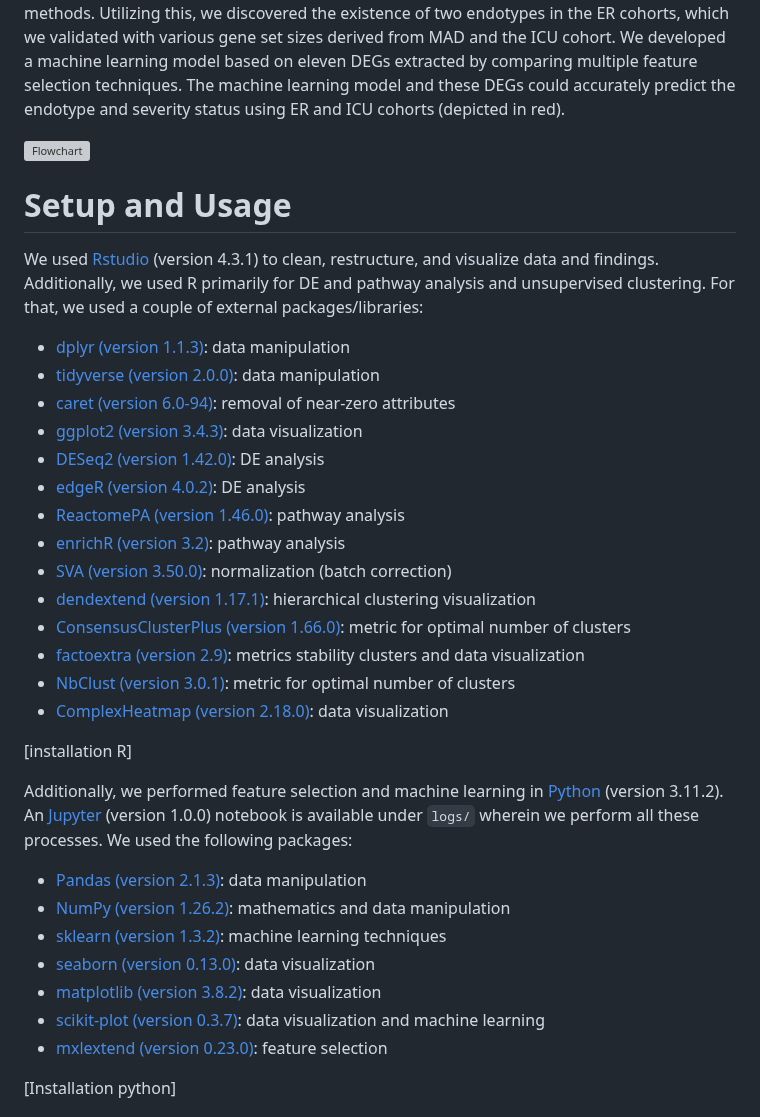
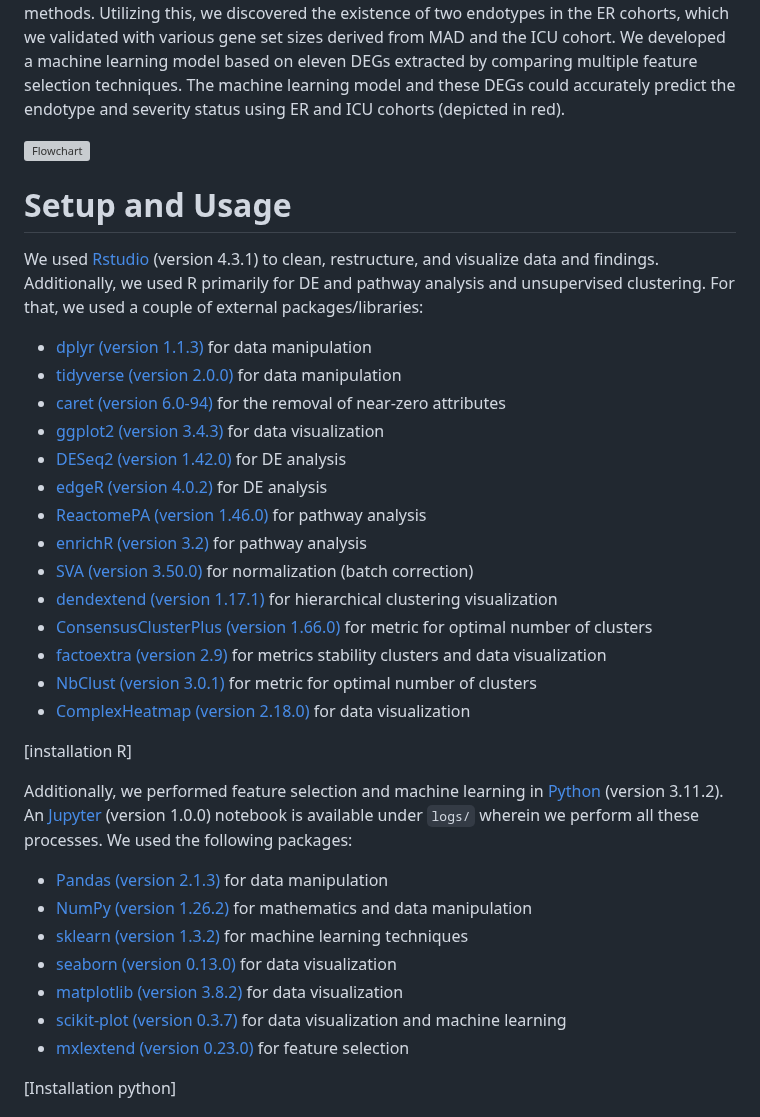
Before and after one commit to jscscheper/internship-acutelines, a Markdown page: README.md, the part around one of its changes. Rendered like a GitHub page; grey boxes are pictures that could not be loaded.

```diff
--- a/README.md
+++ b/README.md
@@ -22,32 +22,32 @@ In the flowchart depicted below, we highlight the methodology in more detail. Pa
 # Setup and Usage
 We used [Rstudio][r] (version 4.3.1) to clean, restructure, and visualize data and findings. Additionally, we used R primarily for DE and pathway analysis and unsupervised clustering. For that, we used a couple of external packages/libraries:
 
-- [dplyr (version 1.1.3)][dplyr]: data manipulation
-- [tidyverse (version 2.0.0)][tidyverse]: data manipulation
-- [caret (version 6.0-94)][caret]: removal of near-zero attributes
-- [ggplot2 (version 3.4.3)][ggplot2]: data visualization
-- [DESeq2 (version 1.42.0)][DESeq2]: DE analysis
-- [edgeR (version 4.0.2)][edgeR]: DE analysis
-- [ReactomePA (version 1.46.0)][ReactomePA]: pathway analysis
-- [enrichR (version 3.2)][enrichR]: pathway analysis
-- [SVA (version 3.50.0)][SVA]: normalization (batch correction)
-- [dendextend (version 1.17.1)][dendextend]: hierarchical clustering visualization
-- [ConsensusClusterPlus (version 1.66.0)][ConsensusClusterPlus]: metric for optimal number of clusters
-- [factoextra (version 2.9)][factoextra]: metrics stability clusters and data visualization
-- [NbClust (version 3.0.1)][NbClust]: metric for optimal number of clusters
-- [ComplexHeatmap (version 2.18.0)][ComplexHeatmap]: data visualization
+- [dplyr (version 1.1.3)][dplyr] for data manipulation
+- [tidyverse (version 2.0.0)][tidyverse] for data manipulation
+- [caret (version 6.0-94)][caret] for the removal of near-zero attributes
+- [ggplot2 (version 3.4.3)][ggplot2] for data visualization
+- [DESeq2 (version 1.42.0)][DESeq2] for DE analysis
+- [edgeR (version 4.0.2)][edgeR] for DE analysis
+- [ReactomePA (version 1.46.0)][ReactomePA] for pathway analysis
+- [enrichR (version 3.2)][enrichR] for pathway analysis
+- [SVA (version 3.50.0)][SVA] for normalization (batch correction)
+- [dendextend (version 1.17.1)][dendextend] for hierarchical clustering visualization
+- [ConsensusClusterPlus (version 1.66.0)][ConsensusClusterPlus] for metric for optimal number of clusters
+- [factoextra (version 2.9)][factoextra] for metrics stability clusters and data visualization
+- [NbClust (version 3.0.1)][NbClust] for metric for optimal number of clusters
+- [ComplexHeatmap (version 2.18.0)][ComplexHeatmap] for data visualization
 
 [installation R]
 
 Additionally, we performed feature selection and machine learning in [Python][python] (version 3.11.2). An [Jupyter][jupyter] (version 1.0.0) notebook is available under `logs/` wherein we perform all these processes. We used the following packages:
 
-- [Pandas (version 2.1.3)][Pandas]: data manipulation
-- [NumPy (version 1.26.2)][NumPy]: mathematics and data manipulation
-- [sklearn (version 1.3.2)][sklearn]: machine learning techniques
-- [seaborn (version 0.13.0)][seaborn]: data visualization
-- [matplotlib (version 3.8.2)][matplotlib]: data visualization
-- [scikit-plot (version 0.3.7)][scikit_plot]: data visualization and machine learning
-- [mxlextend (version 0.23.0)][mxlextend]: feature selection
+- [Pandas (version 2.1.3)][Pandas] for data manipulation
+- [NumPy (version 1.26.2)][NumPy] for mathematics and data manipulation
+- [sklearn (version 1.3.2)][sklearn] for machine learning techniques
+- [seaborn (version 0.13.0)][seaborn] for data visualization
+- [matplotlib (version 3.8.2)][matplotlib] for data visualization
+- [scikit-plot (version 0.3.7)][scikit_plot] for data visualization and machine learning
+- [mxlextend (version 0.23.0)][mxlextend] for feature selection
 
 [Installation python]
 
```
Also changed, not shown: other parts of README.md (+1 -1 lines).
